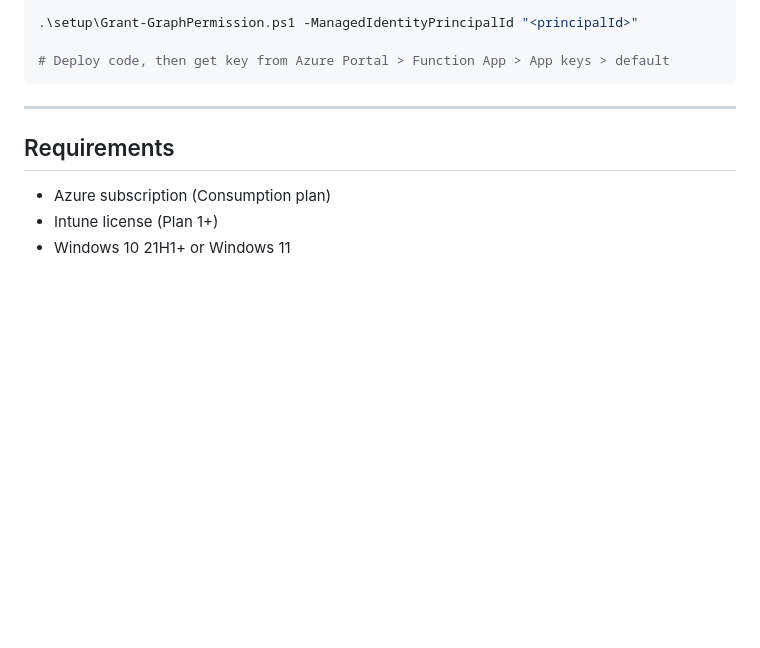
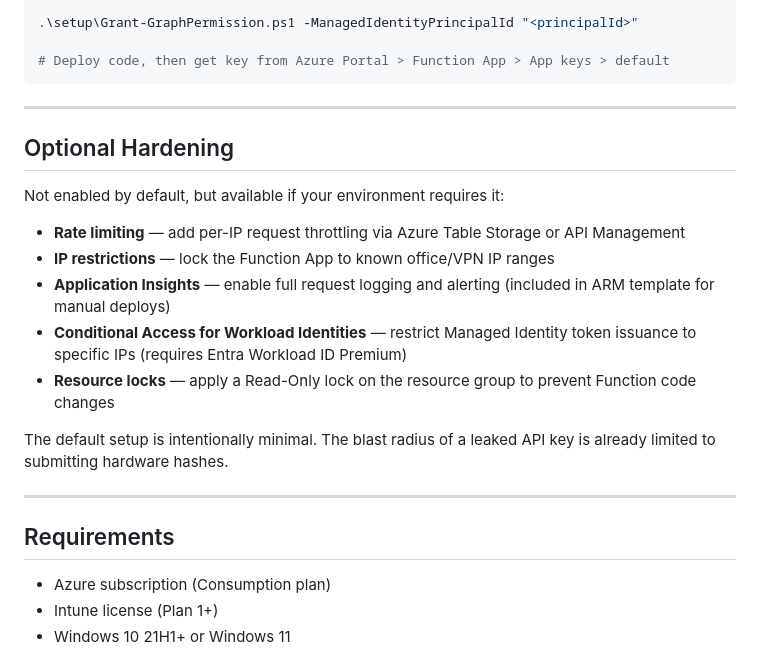
Before and after one commit to MrOlof/autopilot-tool, a Markdown page: README.md, the part around the change. GitHub-like rendering; folded sections open; blank space fills up the shorter version.

Commit message:
Add Optional Hardening section to README

```diff
--- a/README.md
+++ b/README.md
@@ -163,6 +163,20 @@ az deployment group create \
 
 ---
 
+## Optional Hardening
+
+Not enabled by default, but available if your environment requires it:
+
+- **Rate limiting** — add per-IP request throttling via Azure Table Storage or API Management
+- **IP restrictions** — lock the Function App to known office/VPN IP ranges
+- **Application Insights** — enable full request logging and alerting (included in ARM template for manual deploys)
+- **Conditional Access for Workload Identities** — restrict Managed Identity token issuance to specific IPs (requires Entra Workload ID Premium)
+- **Resource locks** — apply a Read-Only lock on the resource group to prevent Function code changes
+
+The default setup is intentionally minimal. The blast radius of a leaked API key is already limited to submitting hardware hashes.
+
+---
+
 ## Requirements
 
 - Azure subscription (Consumption plan)
```
